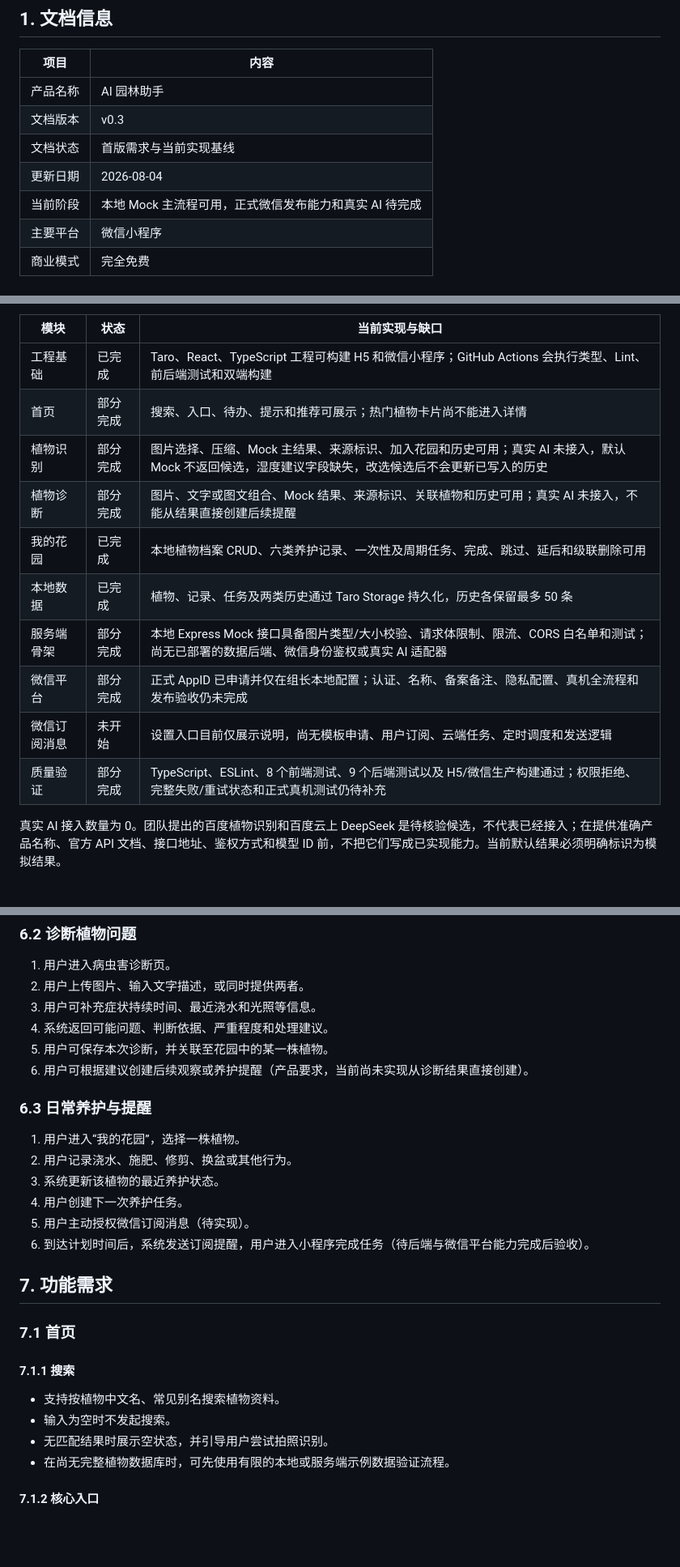
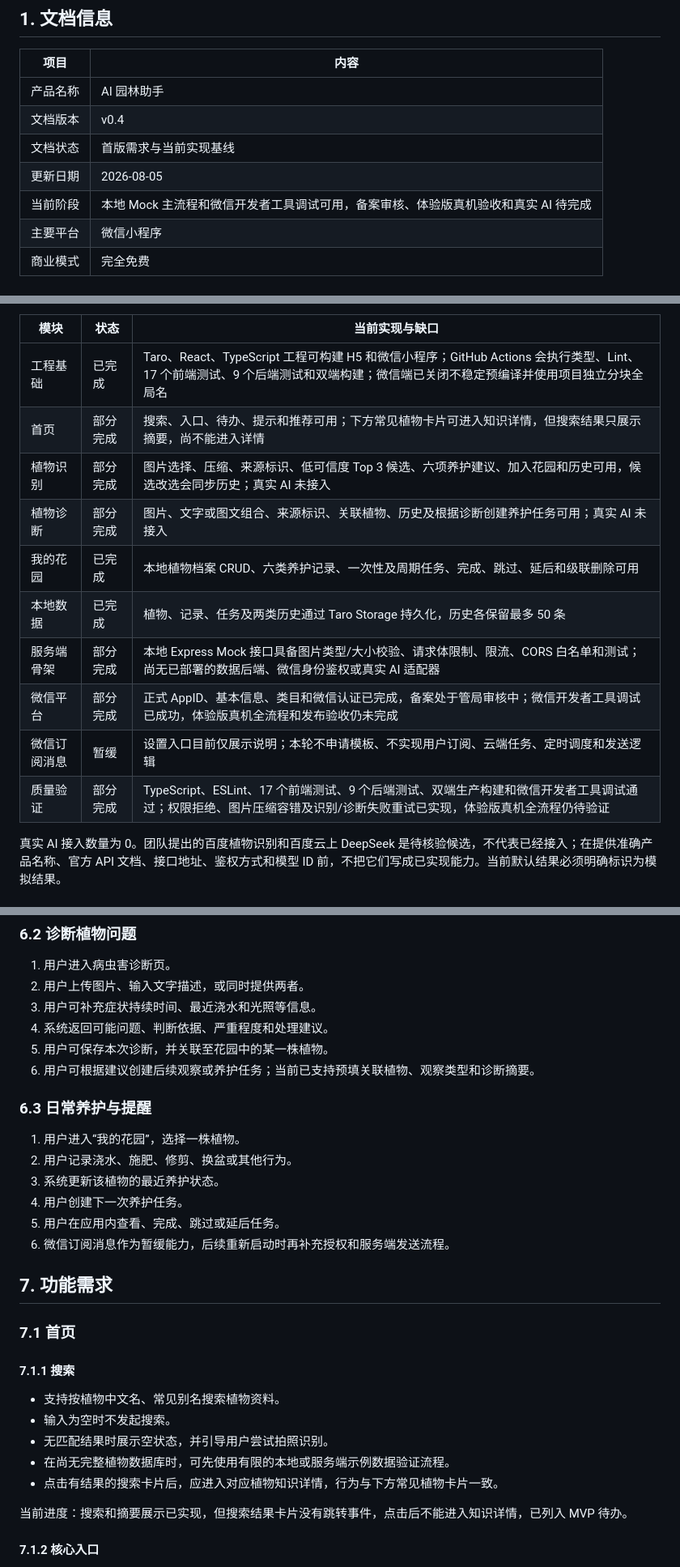
Before and after one commit to Forevil1010/AI_plant_asistant, a Markdown page: docs/PRD.md, 3 parts joined by grey strips. Shown at 81% size. Rendered like a GitHub page; blank space fills up the shorter version.

```diff
--- a/docs/PRD.md
+++ b/docs/PRD.md
@@ -5,10 +5,10 @@
 | 项目 | 内容 |
 | --- | --- |
 | 产品名称 | AI 园林助手 |
-| 文档版本 | v0.3 |
+| 文档版本 | v0.4 |
 | 文档状态 | 首版需求与当前实现基线 |
-| 更新日期 | 2026-08-04 |
-| 当前阶段 | 本地 Mock 主流程可用，正式微信发布能力和真实 AI 待完成 |
+| 更新日期 | 2026-08-05 |
+| 当前阶段 | 本地 Mock 主流程和微信开发者工具调试可用，备案审核、体验版真机验收和真实 AI 待完成 |
 | 主要平台 | 微信小程序 |
 | 商业模式 | 完全免费 |
 
@@ -66,16 +66,16 @@ AI 园林助手是一款面向普通植物爱好者和植物养护新手的免
 
 | 模块 | 状态 | 当前实现与缺口 |
 | --- | --- | --- |
-| 工程基础 | 已完成 | Taro、React、TypeScript 工程可构建 H5 和微信小程序；GitHub Actions 会执行类型、Lint、前后端测试和双端构建 |
-| 首页 | 部分完成 | 搜索、入口、待办、提示和推荐可展示；热门植物卡片尚不能进入详情 |
-| 植物识别 | 部分完成 | 图片选择、压缩、Mock 主结果、来源标识、加入花园和历史可用；真实 AI 未接入，默认 Mock 不返回候选，湿度建议字段缺失，改选候选后不会更新已写入的历史 |
-| 植物诊断 | 部分完成 | 图片、文字或图文组合、Mock 结果、来源标识、关联植物和历史可用；真实 AI 未接入，不能从结果直接创建后续提醒 |
+| 工程基础 | 已完成 | Taro、React、TypeScript 工程可构建 H5 和微信小程序；GitHub Actions 会执行类型、Lint、17 个前端测试、9 个后端测试和双端构建；微信端已关闭不稳定预编译并使用项目独立分块全局名 |
+| 首页 | 部分完成 | 搜索、入口、待办、提示和推荐可用；下方常见植物卡片可进入知识详情，但搜索结果只展示摘要，尚不能进入详情 |
+| 植物识别 | 部分完成 | 图片选择、压缩、来源标识、低可信度 Top 3 候选、六项养护建议、加入花园和历史可用，候选改选会同步历史；真实 AI 未接入 |
+| 植物诊断 | 部分完成 | 图片、文字或图文组合、来源标识、关联植物、历史及根据诊断创建养护任务可用；真实 AI 未接入 |
 | 我的花园 | 已完成 | 本地植物档案 CRUD、六类养护记录、一次性及周期任务、完成、跳过、延后和级联删除可用 |
 | 本地数据 | 已完成 | 植物、记录、任务及两类历史通过 Taro Storage 持久化，历史各保留最多 50 条 |
 | 服务端骨架 | 部分完成 | 本地 Express Mock 接口具备图片类型/大小校验、请求体限制、限流、CORS 白名单和测试；尚无已部署的数据后端、微信身份鉴权或真实 AI 适配器 |
-| 微信平台 | 部分完成 | 正式 AppID 已申请并仅在组长本地配置；认证、名称、备案备注、隐私配置、真机全流程和发布验收仍未完成 |
-| 微信订阅消息 | 未开始 | 设置入口目前仅展示说明，尚无模板申请、用户订阅、云端任务、定时调度和发送逻辑 |
-| 质量验证 | 部分完成 | TypeScript、ESLint、8 个前端测试、9 个后端测试以及 H5/微信生产构建通过；权限拒绝、完整失败/重试状态和正式真机测试仍待补充 |
+| 微信平台 | 部分完成 | 正式 AppID、基本信息、类目和微信认证已完成，备案处于管局审核中；微信开发者工具调试已成功，体验版真机全流程和发布验收仍未完成 |
+| 微信订阅消息 | 暂缓 | 设置入口目前仅展示说明；本轮不申请模板、不实现用户订阅、云端任务、定时调度和发送逻辑 |
+| 质量验证 | 部分完成 | TypeScript、ESLint、17 个前端测试、9 个后端测试、双端生产构建和微信开发者工具调试通过；权限拒绝、图片压缩容错及识别/诊断失败重试已实现，体验版真机全流程仍待验证 |
 
 真实 AI 接入数量为 0。团队提出的百度植物识别和百度云上 DeepSeek 是待核验候选，不代表已经接入；在提供准确产品名称、官方 API 文档、接口地址、鉴权方式和模型 ID 前，不把它们写成已实现能力。当前默认结果必须明确标识为模拟结果。
 
@@ -121,7 +121,7 @@ AI 园林助手是一款面向普通植物爱好者和植物养护新手的免
 3. 用户可补充症状持续时间、最近浇水和光照等信息。
 4. 系统返回可能问题、判断依据、严重程度和处理建议。
 5. 用户可保存本次诊断，并关联至花园中的某一株植物。
-6. 用户可根据建议创建后续观察或养护提醒（产品要求，当前尚未实现从诊断结果直接创建）。
+6. 用户可根据建议创建后续观察或养护任务；当前已支持预填关联植物、观察类型和诊断摘要。
 
 ### 6.3 日常养护与提醒
 
@@ -129,8 +129,8 @@ AI 园林助手是一款面向普通植物爱好者和植物养护新手的免
 2. 用户记录浇水、施肥、修剪、换盆或其他行为。
 3. 系统更新该植物的最近养护状态。
 4. 用户创建下一次养护任务。
-5. 用户主动授权微信订阅消息（待实现）。
-6. 到达计划时间后，系统发送订阅提醒，用户进入小程序完成任务（待后端与微信平台能力完成后验收）。
+5. 用户在应用内查看、完成、跳过或延后任务。
+6. 微信订阅消息作为暂缓能力，后续重新启动时再补充授权和服务端发送流程。
 
 ## 7. 功能需求
 
@@ -142,6 +142,9 @@ AI 园林助手是一款面向普通植物爱好者和植物养护新手的免
 - 输入为空时不发起搜索。
 - 无匹配结果时展示空状态，并引导用户尝试拍照识别。
 - 在尚无完整植物数据库时，可先使用有限的本地或服务端示例数据验证流程。
+- 点击有结果的搜索卡片后，应进入对应植物知识详情，行为与下方常见植物卡片一致。
+
+当前进度：搜索和摘要展示已实现，但搜索结果卡片没有跳转事件，点击后不能进入知识详情，已列入 MVP 待办。
 
 #### 7.1.2 核心入口
 
```
Also changed, not shown: other parts of docs/PRD.md (+12 -11 lines), README.md (+13 -11 lines), docs/MVP_SCOPE.md (+21 -14 lines).
